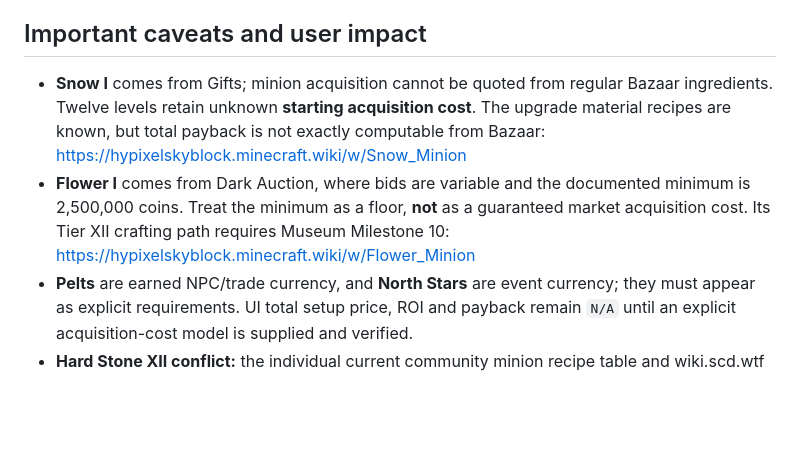
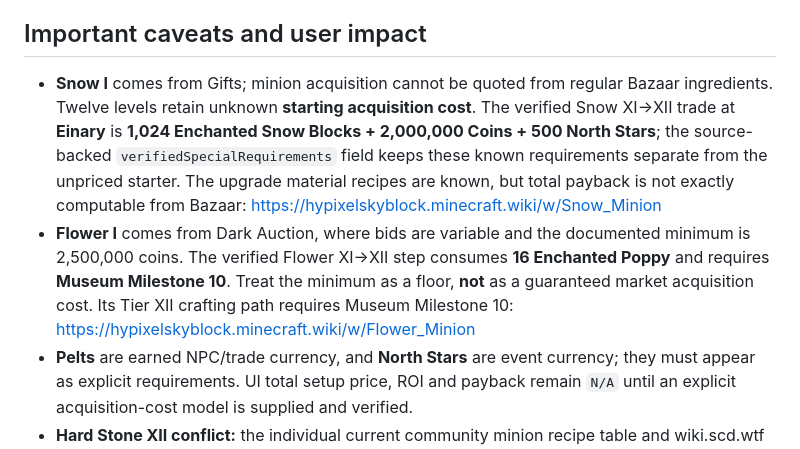
Before and after one commit to kingame111/bazaarflipper-updates, a Markdown page: docs/MINION-RECIPE-VERIFICATION-2026-10-19.md, the part around the change. Drawn GitHub-style; blank space fills up the shorter version.

Commit message:
Document Snow XII North Stars and Flower XII Museum requirement with unpriced starting items

```diff
--- a/docs/MINION-RECIPE-VERIFICATION-2026-10-19.md
+++ b/docs/MINION-RECIPE-VERIFICATION-2026-10-19.md
@@ -48,8 +48,8 @@ A code-level comparison of **649 exact cumulative Tier I–XI minion recipes** a
 
 ## Important caveats and user impact
 
-- **Snow I** comes from Gifts; minion acquisition cannot be quoted from regular Bazaar ingredients. Twelve levels retain unknown **starting acquisition cost**. The upgrade material recipes are known, but total payback is not exactly computable from Bazaar: https://hypixelskyblock.minecraft.wiki/w/Snow_Minion
-- **Flower I** comes from Dark Auction, where bids are variable and the documented minimum is 2,500,000 coins. Treat the minimum as a floor, **not** as a guaranteed market acquisition cost. Its Tier XII crafting path requires Museum Milestone 10: https://hypixelskyblock.minecraft.wiki/w/Flower_Minion
+- **Snow I** comes from Gifts; minion acquisition cannot be quoted from regular Bazaar ingredients. Twelve levels retain unknown **starting acquisition cost**. The verified Snow XI→XII trade at **Einary** is **1,024 Enchanted Snow Blocks + 2,000,000 Coins + 500 North Stars**; the source-backed `verifiedSpecialRequirements` field keeps these known requirements separate from the unpriced starter. The upgrade material recipes are known, but total payback is not exactly computable from Bazaar: https://hypixelskyblock.minecraft.wiki/w/Snow_Minion
+- **Flower I** comes from Dark Auction, where bids are variable and the documented minimum is 2,500,000 coins. The verified Flower XI→XII step consumes **16 Enchanted Poppy** and requires **Museum Milestone 10**. Treat the minimum as a floor, **not** as a guaranteed market acquisition cost. Its Tier XII crafting path requires Museum Milestone 10: https://hypixelskyblock.minecraft.wiki/w/Flower_Minion
 - **Pelts** are earned NPC/trade currency, and **North Stars** are event currency; they must appear as explicit requirements. UI total setup price, ROI and payback remain `N/A` until an explicit acquisition-cost model is supplied and verified.
 - **Hard Stone XII conflict:** the individual current community minion recipe table and wiki.scd.wtf list **16 Concentrated Stone**, while an older item-specific usage reference lists **32**. Candidate uses the current minion-specific **16** and records this discrepancy. Do not silently claim certainty without current in-game Bulvar verification.
 - **Live market availability:** a recipe may be source verified while the Bazaar book lacks a usable acquisition price for one material. Continue displaying `N/A` instead of zero or a guessed cost.
```
